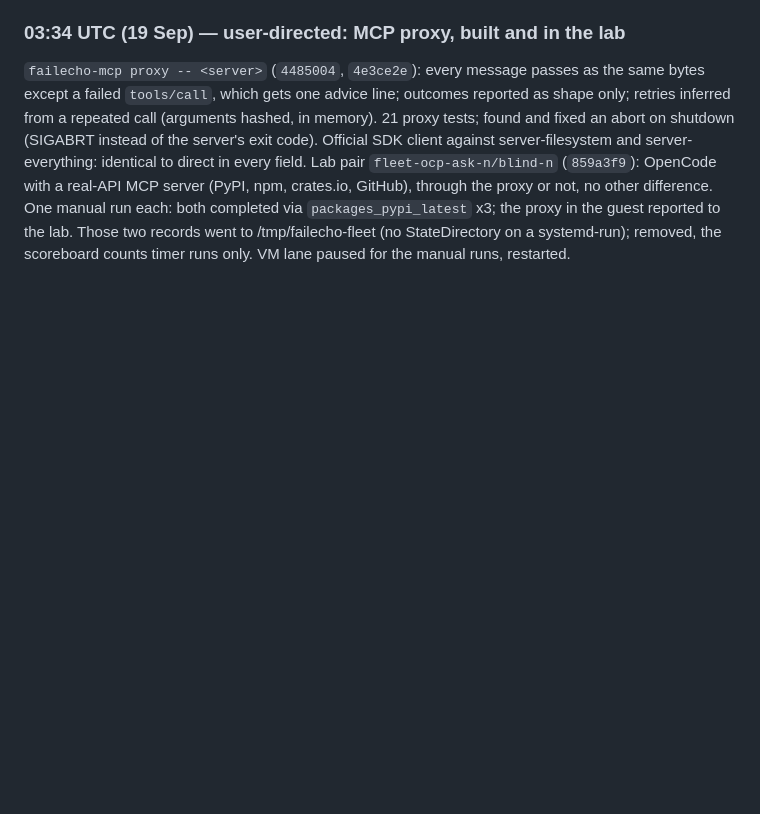
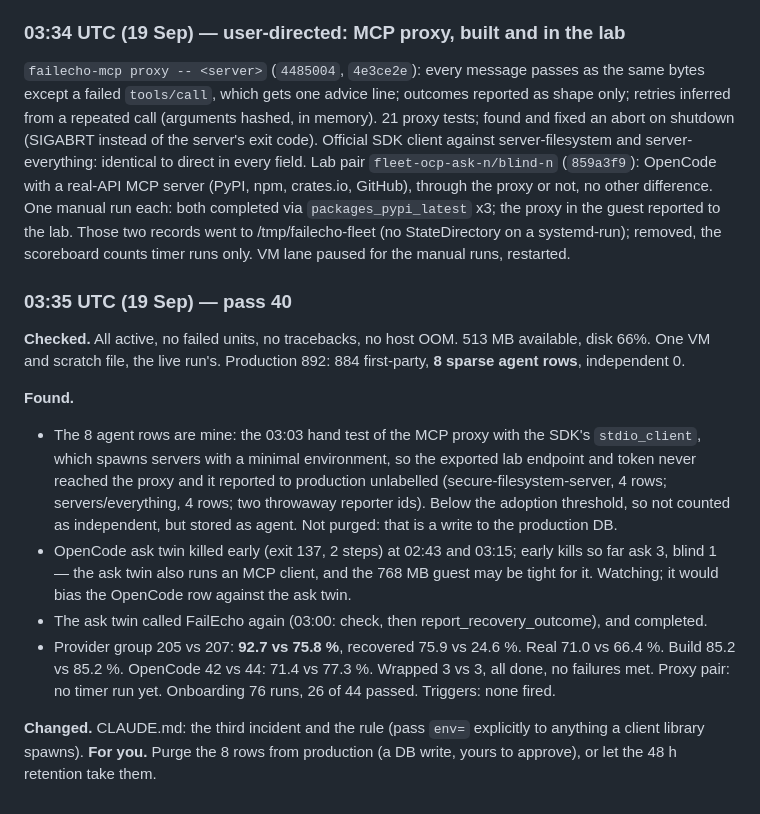
Before and after one commit to FailEcho/failecho, a Markdown page: docs/day-2026-09-17.md, the part around the change. Drawn GitHub-style; blank space fills up the shorter version.

Commit message:
CLAUDE.md: a third way test traffic reached production; day log pass 40
The MCP SDK's stdio_client spawns servers with a minimal environment, so a
hand-tested failecho-mcp proxy reported 8 rows to production unlabelled.

Co-Authored-By: Claude Opus 5 <noreply@anthropic.com>
Claude-Session: https://claude.ai/code/session_01Gz4tFBkK1ozoCTDVxS36j8

```diff
--- a/docs/day-2026-09-17.md
+++ b/docs/day-2026-09-17.md
@@ -1083,3 +1083,33 @@ each: both completed via `packages_pypi_latest` x3; the proxy in the guest
 reported to the lab. Those two records went to /tmp/failecho-fleet (no
 StateDirectory on a systemd-run); removed, the scoreboard counts timer runs
 only. VM lane paused for the manual runs, restarted.
+
+### 03:35 UTC (19 Sep) — pass 40
+
+**Checked.** All active, no failed units, no tracebacks, no host OOM. 513
+MB available, disk 66%. One VM and scratch file, the live run's.
+Production 892: 884 first-party, **8 sparse agent rows**, independent 0.
+
+**Found.**
+- The 8 agent rows are mine: the 03:03 hand test of the MCP proxy with the
+  SDK's `stdio_client`, which spawns servers with a minimal environment, so
+  the exported lab endpoint and token never reached the proxy and it
+  reported to production unlabelled (secure-filesystem-server, 4 rows;
+  servers/everything, 4 rows; two throwaway reporter ids). Below the
+  adoption threshold, so not counted as independent, but stored as agent.
+  Not purged: that is a write to the production DB.
+- OpenCode ask twin killed early (exit 137, 2 steps) at 02:43 and 03:15;
+  early kills so far ask 3, blind 1 — the ask twin also runs an MCP
+  client, and the 768 MB guest may be tight for it. Watching; it would
+  bias the OpenCode row against the ask twin.
+- The ask twin called FailEcho again (03:00: check, then
+  report_recovery_outcome), and completed.
+- Provider group 205 vs 207: **92.7 vs 75.8 %**, recovered 75.9 vs 24.6 %.
+  Real 71.0 vs 66.4 %. Build 85.2 vs 85.2 %. OpenCode 42 vs 44: 71.4 vs
+  77.3 %. Wrapped 3 vs 3, all done, no failures met. Proxy pair: no timer
+  run yet. Onboarding 76 runs, 26 of 44 passed. Triggers: none fired.
+
+**Changed.** CLAUDE.md: the third incident and the rule (pass `env=`
+explicitly to anything a client library spawns). **For you.** Purge the 8
+rows from production (a DB write, yours to approve), or let the 48 h
+retention take them.
```
Also changed, not shown: CLAUDE.md (+6 -0 lines).
